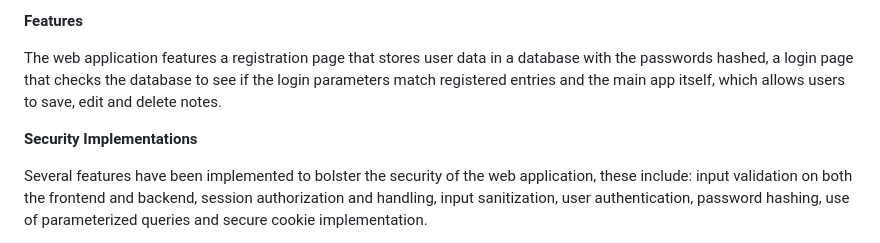
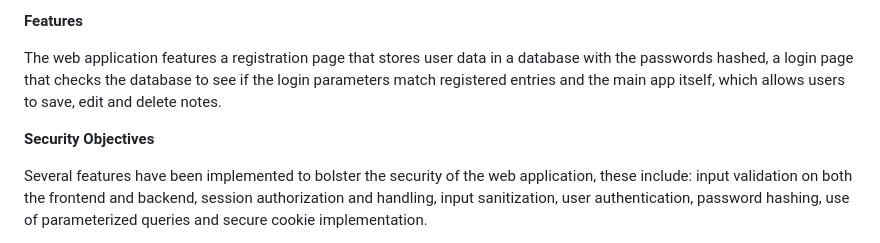
Before and after one commit to Garrus-31/Secure-ish-Web-App, a Markdown page: README.md, the part around the change printed below. GitHub-like rendering.

```diff
--- a/README.md
+++ b/README.md
@@ -7,7 +7,7 @@ This project includes an implementation of a Secure Web Application built from t
 
 The web application features a registration page that stores user data in a database with the passwords hashed, a login page that checks the database to see if the login parameters match registered entries and the main app itself, which allows users to save, edit and delete notes.
 
-**Security Implementations**
+**Security Objectives**
 
 Several features have been implemented to bolster the security of the web application, these include: input validation on both the frontend and backend, session authorization and handling, input sanitization, user authentication, password hashing, use of parameterized queries and secure cookie implementation.
 
```
Also changed, not shown: other parts of README.md (+2 -1 lines).
